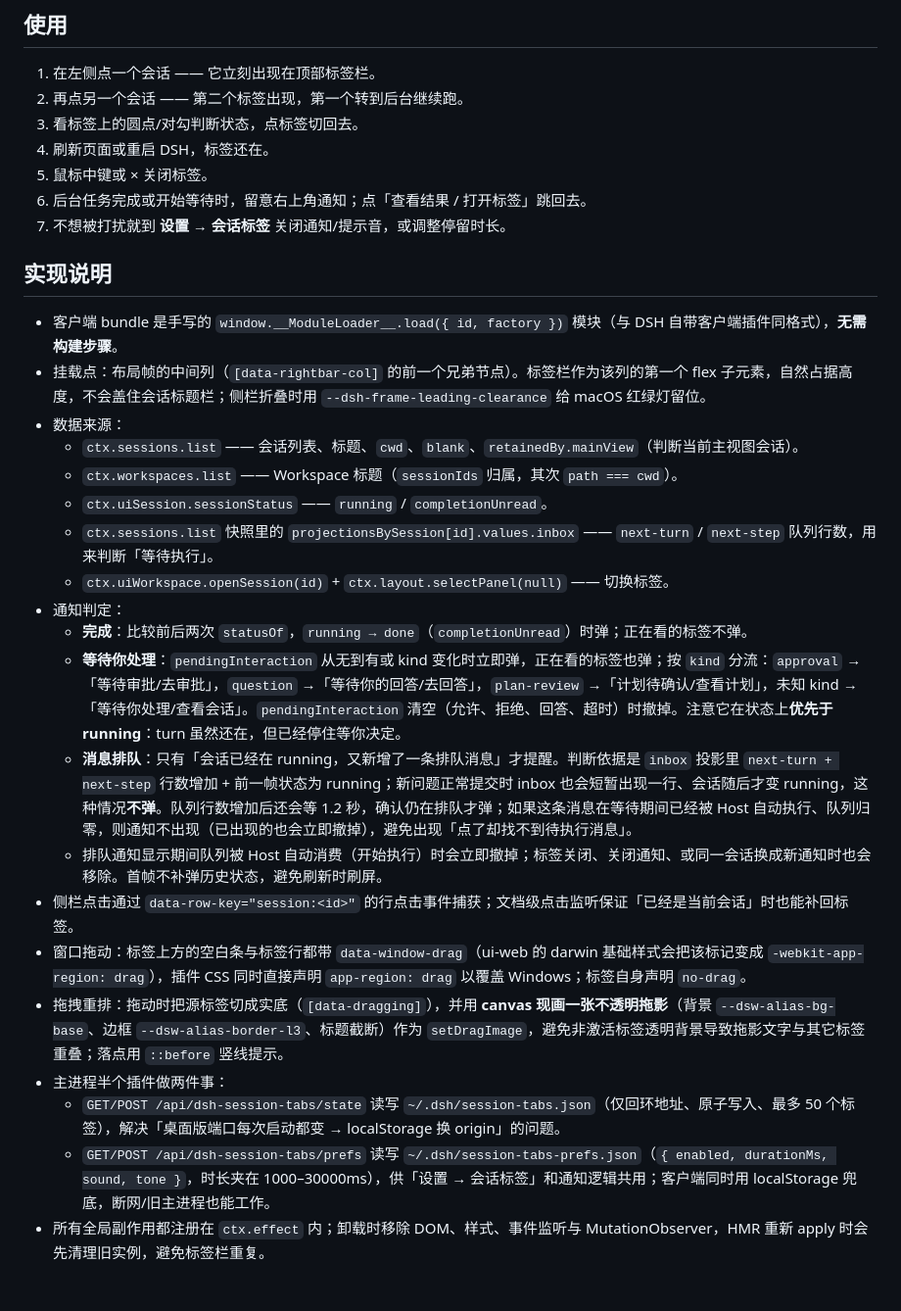
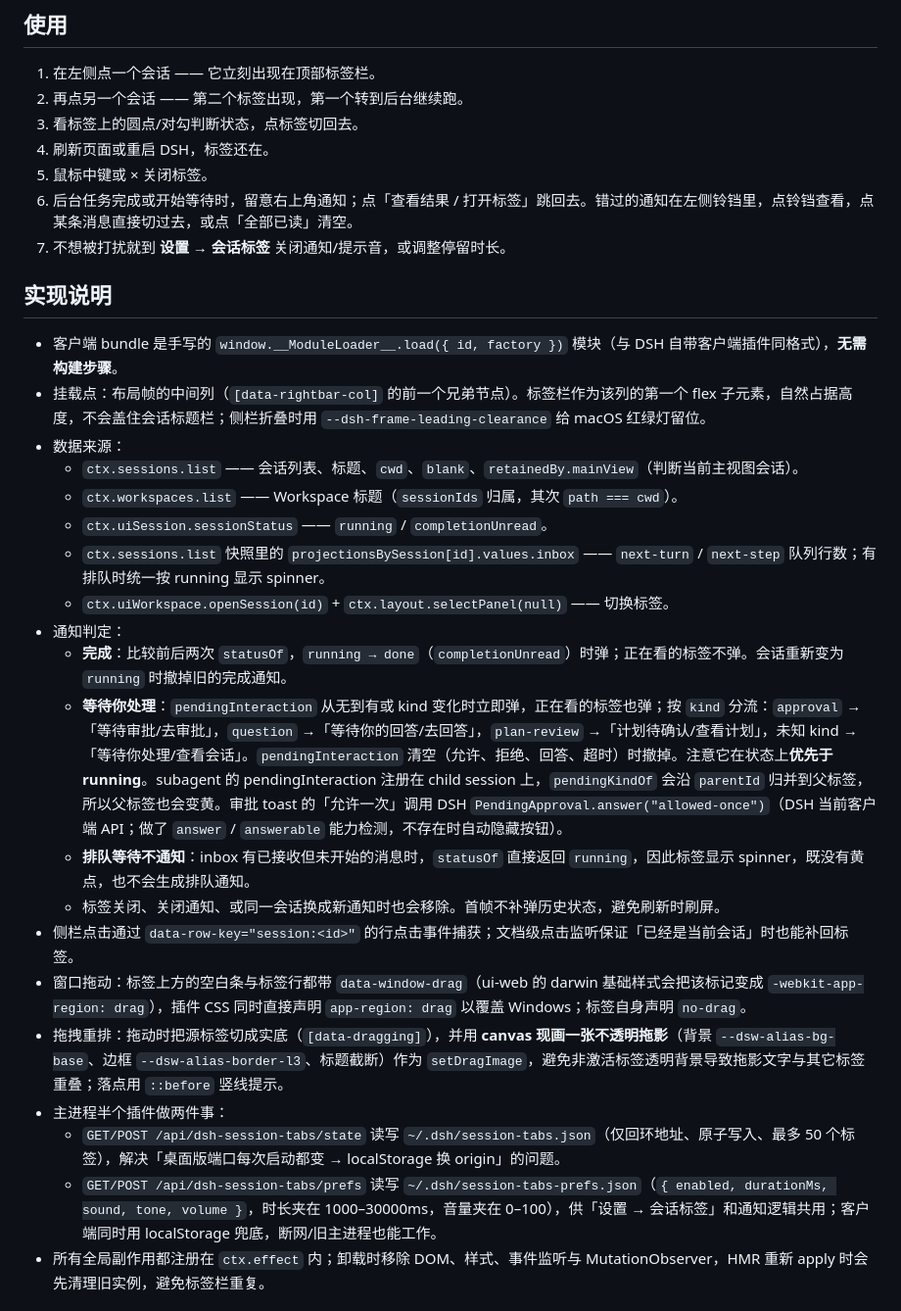
Before and after one commit to Hazlank/dsh-session-tabs, a Markdown page: README.md, the part around one of its changes. Shown at 98% size. Rendered like a GitHub page.

```diff
--- a/README.md
+++ b/README.md
@@ -82,7 +86,7 @@ rm -f "$HOME/.dsh/session-tabs-prefs.json"             # 可选：清掉通知
 3. 看标签上的圆点/对勾判断状态，点标签切回去。
 4. 刷新页面或重启 DSH，标签还在。
 5. 鼠标中键或 × 关闭标签。
-6. 后台任务完成或开始等待时，留意右上角通知；点「查看结果 / 打开标签」跳回去。
+6. 后台任务完成或开始等待时，留意右上角通知；点「查看结果 / 打开标签」跳回去。错过的通知在左侧铃铛里，点铃铛查看，点某条消息直接切过去，或点「全部已读」清空。
 7. 不想被打扰就到 **设置 → 会话标签** 关闭通知/提示音，或调整停留时长。
 
 ## 实现说明
@@ -93,19 +97,19 @@ rm -f "$HOME/.dsh/session-tabs-prefs.json"             # 可选：清掉通知
   - `ctx.sessions.list` —— 会话列表、标题、`cwd`、`blank`、`retainedBy.mainView`（判断当前主视图会话）。
   - `ctx.workspaces.list` —— Workspace 标题（`sessionIds` 归属，其次 `path === cwd`）。
   - `ctx.uiSession.sessionStatus` —— `running` / `completionUnread`。
-  - `ctx.sessions.list` 快照里的 `projectionsBySession[id].values.inbox` —— `next-turn` / `next-step` 队列行数，用来判断「等待执行」。
+  - `ctx.sessions.list` 快照里的 `projectionsBySession[id].values.inbox` —— `next-turn` / `next-step` 队列行数；有排队时统一按 running 显示 spinner。
   - `ctx.uiWorkspace.openSession(id)` + `ctx.layout.selectPanel(null)` —— 切换标签。
 - 通知判定：
-  - **完成**：比较前后两次 `statusOf`，`running → done`（`completionUnread`）时弹；正在看的标签不弹。
-  - **等待你处理**：`pendingInteraction` 从无到有或 kind 变化时立即弹，正在看的标签也弹；按 `kind` 分流：`approval` →「等待审批/去审批」，`question` →「等待你的回答/去回答」，`plan-review` →「计划待确认/查看计划」，未知 kind →「等待你处理/查看会话」。`pendingInteraction` 清空（允许、拒绝、回答、超时）时撤掉。注意它在状态上**优先于 running**：turn 虽然还在，但已经停住等你决定。
-  - **消息排队**：只有「会话已经在 running，又新增了一条排队消息」才提醒。判断依据是 `inbox` 投影里 `next-turn + next-step` 行数增加 + 前一帧状态为 running；新问题正常提交时 inbox 也会短暂出现一行、会话随后才变 running，这种情况**不弹**。队列行数增加后还会等 1.2 秒，确认仍在排队才弹；如果这条消息在等待期间已经被 Host 自动执行、队列归零，则通知不出现（已出现的也会立即撤掉），避免出现「点了却找不到待执行消息」。
-  - 排队通知显示期间队列被 Host 自动消费（开始执行）时会立即撤掉；标签关闭、关闭通知、或同一会话换成新通知时也会移除。首帧不补弹历史状态，避免刷新时刷屏。
+  - **完成**：比较前后两次 `statusOf`，`running → done`（`completionUnread`）时弹；正在看的标签不弹。会话重新变为 `running` 时撤掉旧的完成通知。
+  - **等待你处理**：`pendingInteraction` 从无到有或 kind 变化时立即弹，正在看的标签也弹；按 `kind` 分流：`approval` →「等待审批/去审批」，`question` →「等待你的回答/去回答」，`plan-review` →「计划待确认/查看计划」，未知 kind →「等待你处理/查看会话」。`pendingInteraction` 清空（允许、拒绝、回答、超时）时撤掉。注意它在状态上**优先于 running**。subagent 的 pendingInteraction 注册在 child session 上，`pendingKindOf` 会沿 `parentId` 归并到父标签，所以父标签也会变黄。审批 toast 的「允许一次」调用 DSH `PendingApproval.answer("allowed-once")`（DSH 当前客户端 API；做了 `answer` / `answerable` 能力检测，不存在时自动隐藏按钮）。
+  - **排队等待不通知**：inbox 有已接收但未开始的消息时，`statusOf` 直接返回 `running`，因此标签显示 spinner，既没有黄点，也不会生成排队通知。
+  - 标签关闭、关闭通知、或同一会话换成新通知时也会移除。首帧不补弹历史状态，避免刷新时刷屏。
 - 侧栏点击通过 `data-row-key="session:<id>"` 的行点击事件捕获；文档级点击监听保证「已经是当前会话」时也能补回标签。
 - 窗口拖动：标签上方的空白条与标签行都带 `data-window-drag`（ui-web 的 darwin 基础样式会把该标记变成 `-webkit-app-region: drag`），插件 CSS 同时直接声明 `app-region: drag` 以覆盖 Windows；标签自身声明 `no-drag`。
 - 拖拽重排：拖动时把源标签切成实底（`[data-dragging]`），并用 **canvas 现画一张不透明拖影**（背景 `--dsw-alias-bg-base`、边框 `--dsw-alias-border-l3`、标题截断）作为 `setDragImage`，避免非激活标签透明背景导致拖影文字与其它标签重叠；落点用 `::before` 竖线提示。
 - 主进程半个插件做两件事：
   - `GET/POST /api/dsh-session-tabs/state` 读写 `~/.dsh/session-tabs.json`（仅回环地址、原子写入、最多 50 个标签），解决「桌面版端口每次启动都变 → localStorage 换 origin」的问题。
-  - `GET/POST /api/dsh-session-tabs/prefs` 读写 `~/.dsh/session-tabs-prefs.json`（`{ enabled, durationMs, sound, tone }`，时长夹在 1000–30000ms），供「设置 → 会话标签」和通知逻辑共用；客户端同时用 localStorage 兜底，断网/旧主进程也能工作。
+  - `GET/POST /api/dsh-session-tabs/prefs` 读写 `~/.dsh/session-tabs-prefs.json`（`{ enabled, durationMs, sound, tone, volume }`，时长夹在 1000–30000ms，音量夹在 0–100），供「设置 → 会话标签」和通知逻辑共用；客户端同时用 localStorage 兜底，断网/旧主进程也能工作。
 - 所有全局副作用都注册在 `ctx.effect` 内；卸载时移除 DOM、样式、事件监听与 MutationObserver，HMR 重新 apply 时会先清理旧实例，避免标签栏重复。
 
 ## 主题与暗色模式
```
Also changed, not shown: other parts of README.md (+13 -10 lines), docs/approval-toast-allow-once.png (added), docs/drag-ghost.png (added), docs/inbox-bell.png (added), docs/settings-toast.png, docs/tab-order.png (added), 3 other files.
